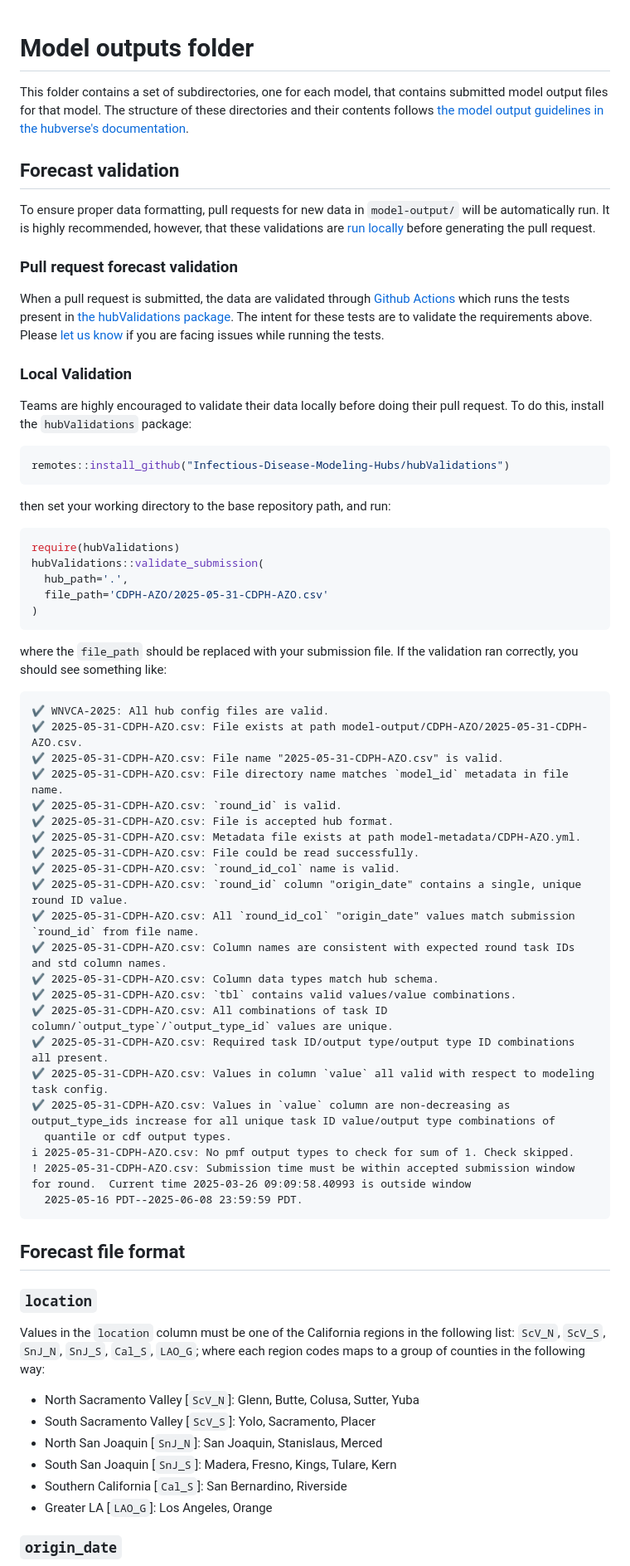
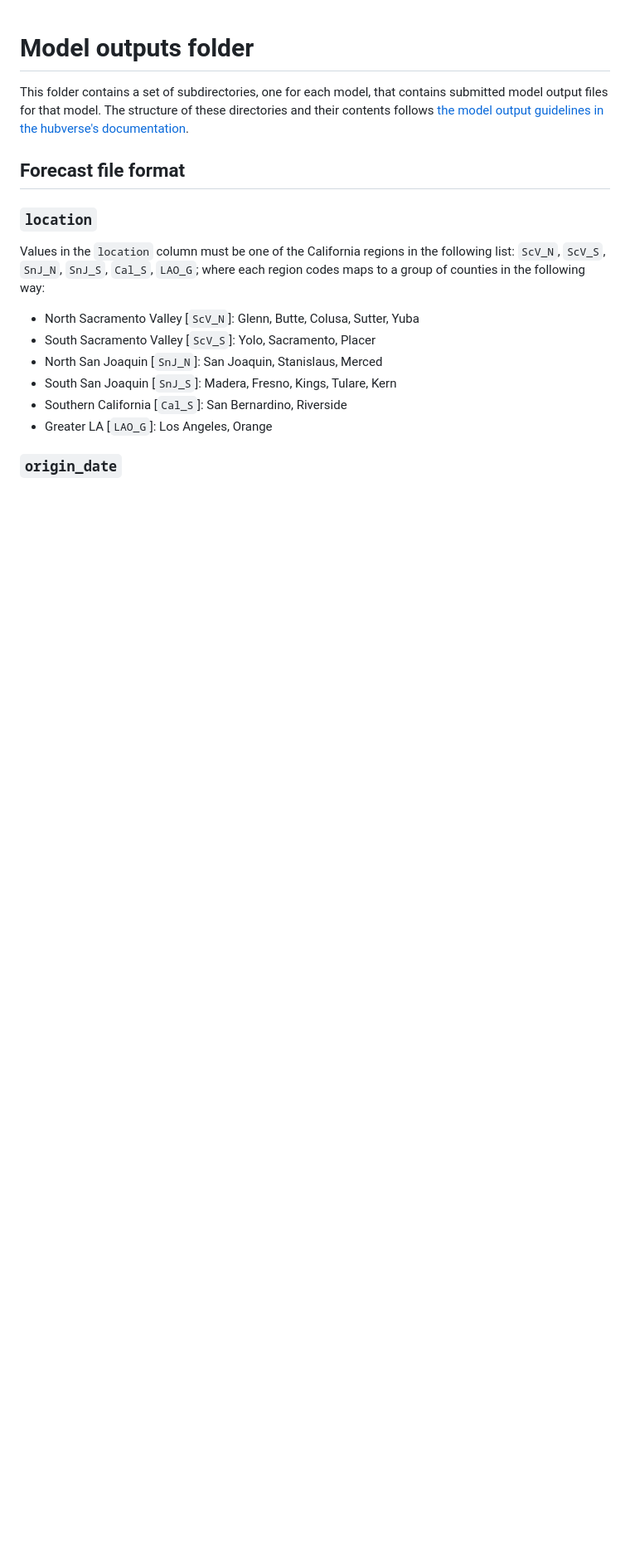
Before and after one commit to cdphmodeling/wnvca-2025, a Markdown page: model-output/README.md, the part around one of its changes. Shown at 83% size. Drawn GitHub-style; blank space fills up the shorter version.

````diff
--- a/model-output/README.md
+++ b/model-output/README.md
@@ -1,62 +1,6 @@
 # Model outputs folder
 
 This folder contains a set of subdirectories, one for each model, that contains submitted model output files for that model. The structure of these directories and their contents follows [the model output guidelines in the hubverse's documentation](https://hubdocs.readthedocs.io/en/latest/user-guide/model-output.html).
-
-
-## Forecast validation
-
-To ensure proper data formatting, pull requests for new data in `model-output/` will be automatically run. It is highly recommended, however, that these validations are [run locally](#Local-Validation) before generating the pull request.
-
-
-### Pull request forecast validation
-
-When a pull request is submitted, the data are validated through [Github Actions](https://docs.github.com/en/actions) which runs the tests present in [the hubValidations
-package](https://github.com/Infectious-Disease-Modeling-Hubs/hubValidations). The intent for these tests are to validate the requirements above. Please [let us know](https://github.com/cdphmodeling/wnvca-2025) if you are facing issues while running the tests.
-
-### Local Validation
-
-Teams are highly encouraged to validate their data locally before doing their pull request. To do this, install the `hubValidations` package:
-
-```R
-remotes::install_github("Infectious-Disease-Modeling-Hubs/hubValidations")
-```
-
-then set your working directory to the base repository path, and run:
-
-```R
-require(hubValidations)
-hubValidations::validate_submission(
-  hub_path='.',
-  file_path='CDPH-AZO/2025-05-31-CDPH-AZO.csv'
-)
-```
-
-where the `file_path` should be replaced with your submission file. If the validation ran correctly, you should see something like:
-
-```
-✔ WNVCA-2025: All hub config files are valid.
-✔ 2025-05-31-CDPH-AZO.csv: File exists at path model-output/CDPH-AZO/2025-05-31-CDPH-AZO.csv.
-✔ 2025-05-31-CDPH-AZO.csv: File name "2025-05-31-CDPH-AZO.csv" is valid.
-✔ 2025-05-31-CDPH-AZO.csv: File directory name matches `model_id` metadata in file name.
-✔ 2025-05-31-CDPH-AZO.csv: `round_id` is valid.
-✔ 2025-05-31-CDPH-AZO.csv: File is accepted hub format.
-✔ 2025-05-31-CDPH-AZO.csv: Metadata file exists at path model-metadata/CDPH-AZO.yml.
-✔ 2025-05-31-CDPH-AZO.csv: File could be read successfully.
-✔ 2025-05-31-CDPH-AZO.csv: `round_id_col` name is valid.
-✔ 2025-05-31-CDPH-AZO.csv: `round_id` column "origin_date" contains a single, unique round ID value.
-✔ 2025-05-31-CDPH-AZO.csv: All `round_id_col` "origin_date" values match submission `round_id` from file name.
-✔ 2025-05-31-CDPH-AZO.csv: Column names are consistent with expected round task IDs and std column names.
-✔ 2025-05-31-CDPH-AZO.csv: Column data types match hub schema.
-✔ 2025-05-31-CDPH-AZO.csv: `tbl` contains valid values/value combinations.
-✔ 2025-05-31-CDPH-AZO.csv: All combinations of task ID column/`output_type`/`output_type_id` values are unique.
-✔ 2025-05-31-CDPH-AZO.csv: Required task ID/output type/output type ID combinations all present.
-✔ 2025-05-31-CDPH-AZO.csv: Values in column `value` all valid with respect to modeling task config.
-✔ 2025-05-31-CDPH-AZO.csv: Values in `value` column are non-decreasing as output_type_ids increase for all unique task ID value/output type combinations of
-  quantile or cdf output types.
-ℹ 2025-05-31-CDPH-AZO.csv: No pmf output types to check for sum of 1. Check skipped.
-! 2025-05-31-CDPH-AZO.csv: Submission time must be within accepted submission window for round.  Current time 2025-03-26 09:09:58.40993 is outside window
-  2025-05-16 PDT--2025-06-08 23:59:59 PDT.
-```
 
 ## Forecast file format
 
````
Also changed, not shown: other parts of model-output/README.md (+89 -0 lines).
